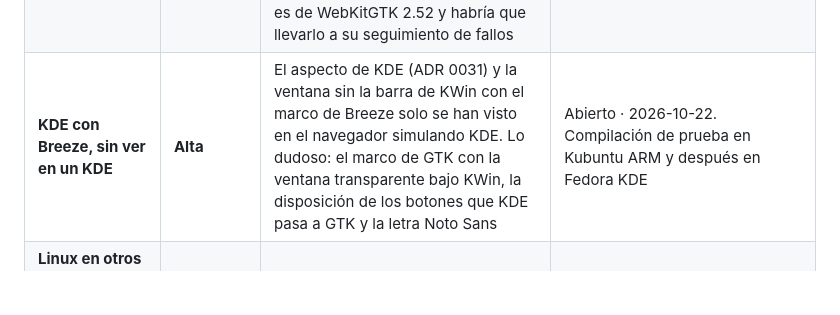
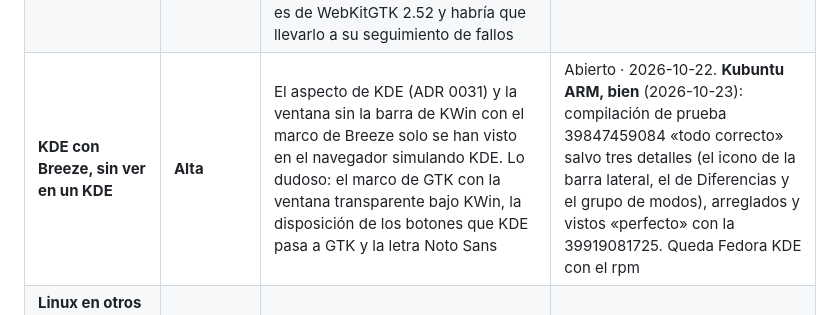
Before and after one commit to webcafeina/Apolo, a Markdown page: docs/deuda.md, the part around the change. GitHub-like rendering; blank space fills up the shorter version.

Commit message:
Documentos: KDE, perfecto en Kubuntu
El cliente vio la compilación de prueba 39919081725 «perfecto» en su
Kubuntu ARM, con los tres arreglos. Queda Fedora KDE con el rpm.

```diff
--- a/docs/deuda.md
+++ b/docs/deuda.md
@@ -37,7 +37,7 @@ Lo más caro de esta lista no es lo que está mal, es lo que no sabemos si lo es
 | **Linux con Ubuntu 26.10, sin ver en un Ubuntu** | **Alta** | La ventana sin la barra del sistema en GNOME, los botones de la ventana, arrastrar, el doble clic, redimensionar, la barra lateral adaptativa, la letra Ubuntu Sans y todas las pantallas solo se han visto en el navegador simulando Linux (ADR 0029). `ventana_linux.rs` no se compila en el VPS (sin cabeceras de GTK): lo compila CI | Abierto · 2026-10-22. Prueba guiada en la máquina virtual Ubuntu 26.10 ARM64 con una compilación de prueba |
 | **Linux sin barra del sistema: sin menú del clic derecho** | Baja | En GNOME, con la barra propia, el clic derecho en la barra no saca el menú de la ventana (Tauri no lo da; habría que llamar a `gdk_window_show_window_menu`). Con el marco de GTK (Wayland), el borde de redimensionado es el exterior de GTK; en X11, una franja de 5 px por dentro. Con pantalla táctil, en GNOME 50 redimensionar podía tirar la sesión (tauri#16276) | Abierto · 2026-10-22 |
 | **Huecos al repintar en la máquina virtual de Linux** | Media | En la máquina virtual Ubuntu 26.10 ARM64 del cliente, al repintar salen rectángulos vacíos anclados arriba a la izquierda de la ventana (el escritorio, con la ventana transparente; gris oscuro o negro, sin ella). Salen también con la primera compilación de prueba y sin el marco, y no los quita ningún ajuste de WebKitGTK (trampas.md): lo más probable es la gráfica virtual. Si en un Linux de verdad también salen, es de WebKitGTK 2.52 y habría que llevarlo a su seguimiento de fallos | Abierto · 2026-10-22. Falta verlo en un PC con Linux. **En la máquina virtual Fedora ARM del cliente (2026-10-22), con el .rpm de la compilación de prueba 39816771619, no salen**: apunta a la máquina virtual de Ubuntu (su gráfica o su WebKitGTK), no a Apolo |
-| **KDE con Breeze, sin ver en un KDE** | **Alta** | El aspecto de KDE (ADR 0031) y la ventana sin la barra de KWin con el marco de Breeze solo se han visto en el navegador simulando KDE. Lo dudoso: el marco de GTK con la ventana transparente bajo KWin, la disposición de los botones que KDE pasa a GTK y la letra Noto Sans | Abierto · 2026-10-22. Compilación de prueba en Kubuntu ARM y después en Fedora KDE |
+| **KDE con Breeze, sin ver en un KDE** | **Alta** | El aspecto de KDE (ADR 0031) y la ventana sin la barra de KWin con el marco de Breeze solo se han visto en el navegador simulando KDE. Lo dudoso: el marco de GTK con la ventana transparente bajo KWin, la disposición de los botones que KDE pasa a GTK y la letra Noto Sans | Abierto · 2026-10-22. **Kubuntu ARM, bien** (2026-10-23): compilación de prueba 39847459084 «todo correcto» salvo tres detalles (el icono de la barra lateral, el de Diferencias y el grupo de modos), arreglados y vistos «perfecto» con la 39919081725. Queda Fedora KDE con el rpm |
 | **Linux en otros escritorios, en X11 y en la AppImage, sin ver con el diseño nuevo** | Media | KDE, Xfce y otros llevan la barra del sistema (no es GNOME); X11 y la AppImage, sin probar con la v0.15.0 | Abierto · 2026-10-22 |
 | **Linux más allá de Debian, sin ver en una máquina** | **Alta** | El `.rpm`, los repositorios APT y RPM y el AUR (ADR 0030) solo se han visto en CI. Que se instalen, se abran y se actualicen (desde la banda con el rpm, con `apt` y `dnf` con los repositorios, con `yay` en Arch) se ve en las máquinas virtuales Fedora, Ubuntu y Arch Linux ARM del cliente | Abierto · 2026-10-22. **Fedora ARM, bien** (2026-10-22): el `.rpm` de la compilación de prueba 39816771619 instala y va «perfecto». En CI, el rpm firmado se instala en Fedora 44 amd64 y arm64, y el PKGBUILD se construye en Arch. **v0.16.0 publicada** (2026-10-22) con el repositorio RPM. **El rpm se actualiza desde la banda** en la Fedora ARM del cliente (de la 0.15.0 de prueba a la 0.16.0, 2026-10-22). Quedan los repositorios dnf y APT en una máquina y Arch Linux ARM |
 | **apolo-bin sin publicar en el AUR** | Media | El registro del AUR está cerrado (trampas.md): sin cuenta, `aur.yml` está desactivado y Arch instala con el PKGBUILD de la web (`makepkg -si`), que no se actualiza solo con `yay`. La clave SSH ya está (`~/.config/apolo/claves/aur.key` y el secreto `AUR_CLAVE`) | Abierto · 2026-10-22. Cuando reabra: cuenta del cliente con la clave pública, `gh workflow enable aur.yml`, lanzarlo con la versión, y `yay -S apolo-bin` en la web y el README |
```
Also changed, not shown: docs/adr/0031-kde-con-breeze.md (+2 -0 lines).
